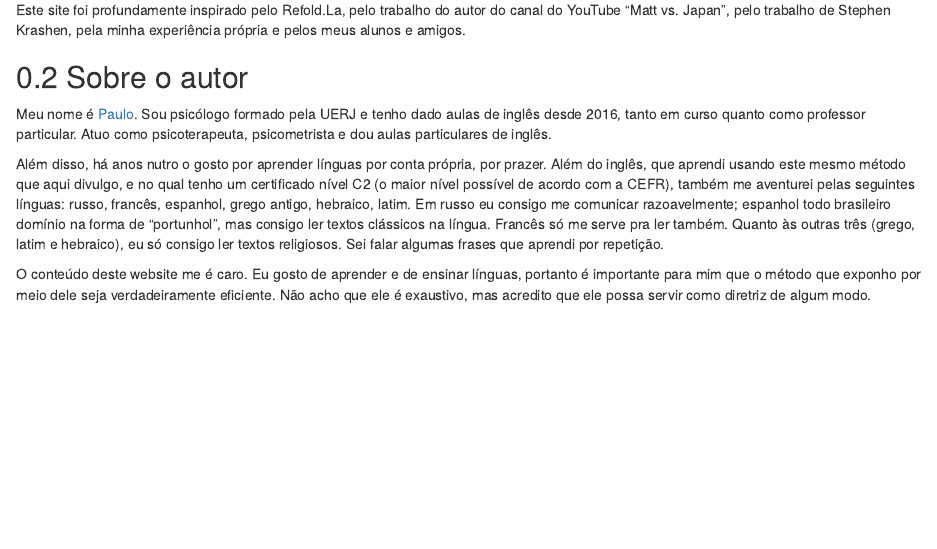
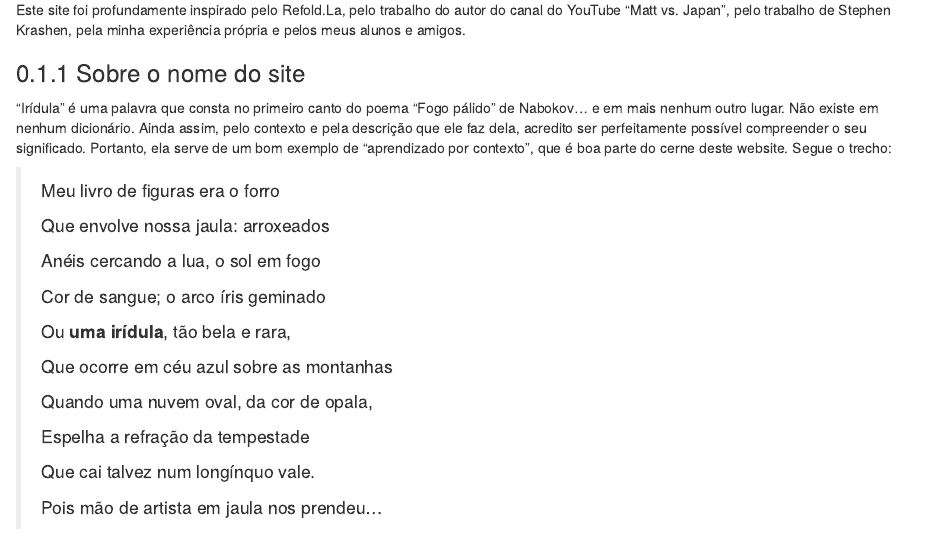
Before and after one commit to paulorssalves/linguas, an R Markdown document (13-sobre-o-autor-e-o-site.Rmd): the page in a window 1100 px wide, from 310 px down. Rendered offline with R 4.5, knitr and Pandoc, with nearby package versions; drawn as R Markdown's standard HTML page in place of the format the file asks for.

Commit message:
Nome do site alterado.

```diff
--- a/13-sobre-o-autor-e-o-site.Rmd
+++ b/13-sobre-o-autor-e-o-site.Rmd
@@ -10,6 +10,30 @@ Por que eu quis fazer isso? Porque inúmeras vezes eu estive com pessoas que dem
 
 Este site foi profundamente inspirado pelo Refold.La, pelo trabalho do autor do canal do YouTube "Matt vs. Japan", pelo trabalho de Stephen Krashen, pela minha experiência própria e pelos meus alunos e amigos.
 
+### Sobre o nome do site
+
+"Irídula" é uma palavra que consta no primeiro canto do poema "Fogo pálido" de Nabokov... e em mais nenhum outro lugar. Não existe em nenhum dicionário. Ainda assim, pelo contexto e pela descrição que ele faz dela, acredito ser perfeitamente possível compreender o seu significado. Portanto, ela serve de um bom exemplo de "aprendizado por contexto", que é boa parte do cerne deste website. Segue o trecho:
+
+>Meu livro de figuras era o forro
+>
+Que envolve nossa jaula: arroxeados
+>
+Anéis cercando a lua, o sol em fogo
+>
+Cor de sangue; o arco íris geminado
+>
+Ou **uma irídula**, tão bela e rara,
+>
+Que ocorre em céu azul sobre as montanhas
+>
+Quando uma nuvem oval, da cor de opala,
+>
+Espelha a refração da tempestade
+>
+Que cai talvez num longínquo vale.
+>
+Pois mão de artista em jaula nos prendeu...
+
 ## Sobre o autor
 
 Meu nome é [Paulo](https://www.instagram.com/prss.alves). Sou psicólogo formado pela UERJ e tenho dado aulas de inglês desde 2016, tanto em curso quanto como professor particular. Atuo como psicoterapeuta, psicometrista e dou aulas particulares de inglês.
--- a/index.Rmd
+++ b/index.Rmd
@@ -1,5 +1,5 @@
 ---
-title: "Língua Própria"
+title: "Irídula"
 site: bookdown::bookdown_site
 output:
   bookdown::gitbook:
@@ -16,7 +13,7 @@ Neste site você encontrará toda a informação necessária para aprender líng
 
 O que está escrito aqui pode ser aplicado para qualquer idioma. Caso você esteja aprendendo alguma língua que utilize ideogramas, como o japonês e o mandarim, será necessário certo ajuste suplementar para aprender o sistema de escrita. Dito isso, a informação aqui exposta serve muito bem para para idiomas com sistemas de escrita alfabéticos (como o nosso e outros como o grego e o russo), para sistemas de abjads (árabe e hebraico) e silabários (parte do japonês, por exemplo).
 
-Os exemplos ilustrados ao longo do site estarão em inglês. Se isso funciona para qualquer idioma, por que utilizar o inglês? Pelos seguintes motivos:
+A maior parte dos exemplos ilustrados ao longo do site estarão em inglês. Se isso funciona para qualquer idioma, por que utilizar o inglês? Pelos seguintes motivos:
 
 1. Este site está escrito na língua portuguesa;
 2. Apesar de este site poder ser útil para outras pessoas além de brasileiros, desde que elas entendam português, o público-alvo principal deste site é os brasileiros;
```
Also changed, not shown: README.md, index.Rmd (3 more changed lines).
